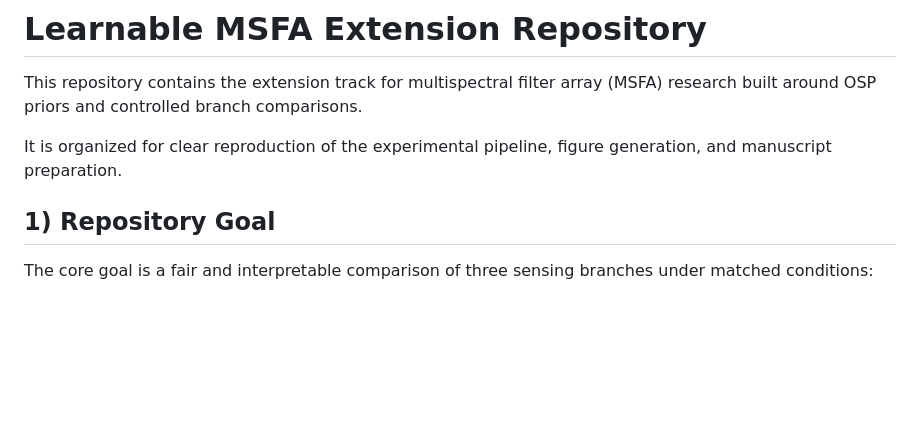
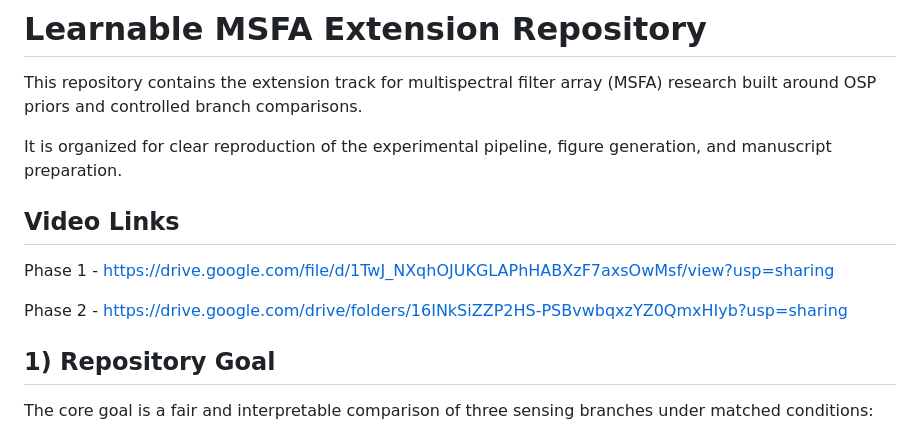
Before and after one commit to the-coding-freak/ipa-project, a Markdown page: README.md, the part around the change. Drawn GitHub-style; blank space fills up the shorter version.

Commit message:
Add video links to README
Added video links for Phase 1 and Phase 2 of the project.

```diff
--- a/README.md
+++ b/README.md
@@ -3,6 +3,12 @@
 This repository contains the extension track for multispectral filter array (MSFA) research built around OSP priors and controlled branch comparisons.
 
 It is organized for clear reproduction of the experimental pipeline, figure generation, and manuscript preparation.
+
+## Video Links
+
+Phase 1 - https://drive.google.com/file/d/1TwJ_NXqhOJUKGLAPhHABXzF7axsOwMsf/view?usp=sharing
+
+Phase 2 - https://drive.google.com/drive/folders/16INkSiZZP2HS-PSBvwbqxzYZ0QmxHIyb?usp=sharing
 
 ## 1) Repository Goal
 
```
